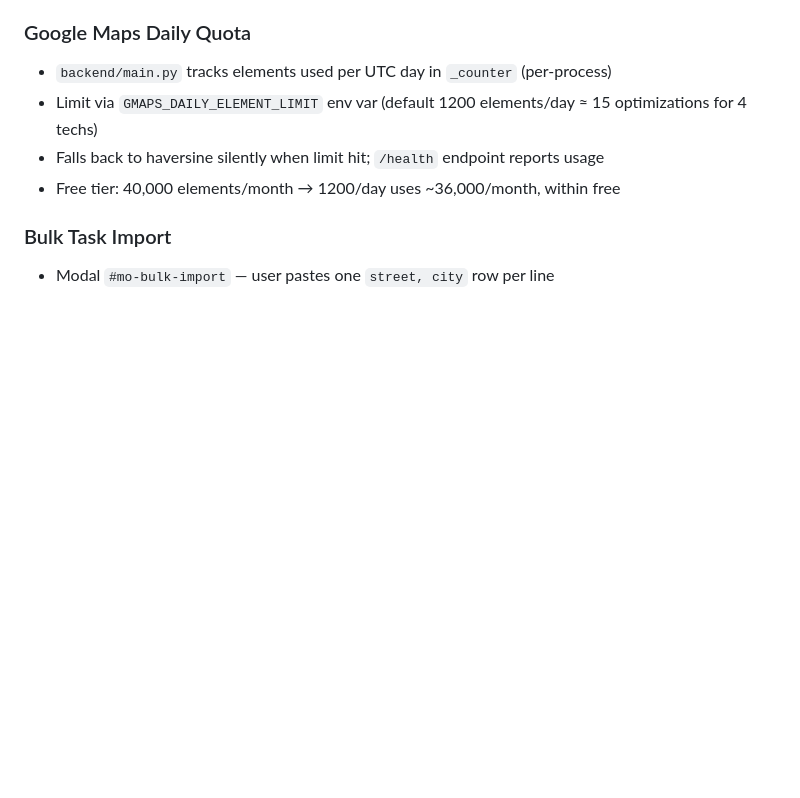
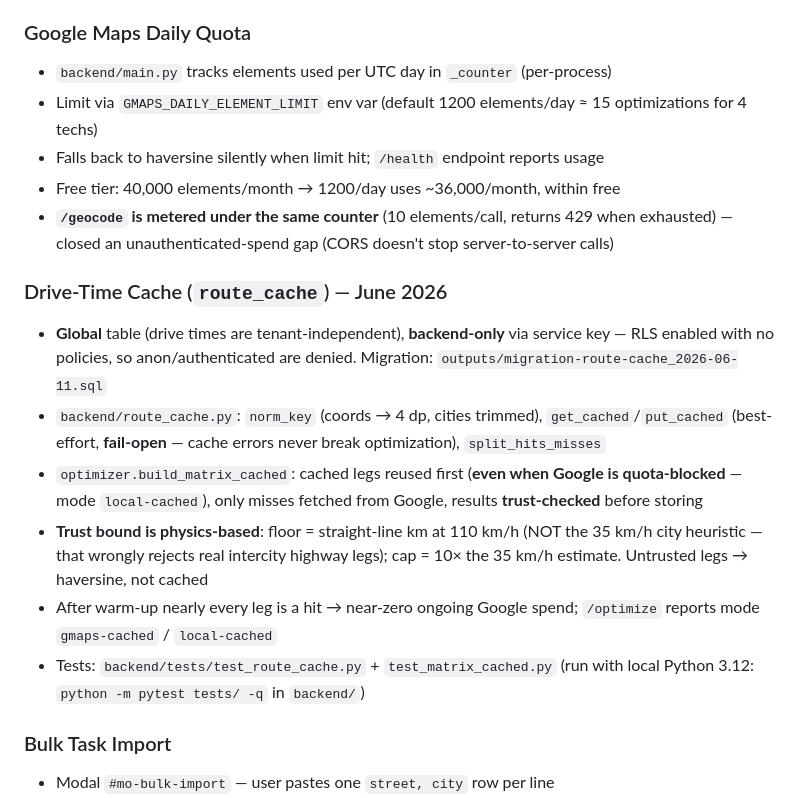
Before and after one commit to Eranzivo/Maslul, a Markdown page: context/architecture.md, the part around the change. Rendered like a GitHub page; blank space fills up the shorter version.

Commit message:
docs(cache): document route_cache (global, fail-open, physics trust bound) + /geocode metering
Co-Authored-By: Claude Fable 5 <noreply@anthropic.com>

```diff
--- a/context/architecture.md
+++ b/context/architecture.md
@@ -301,6 +301,15 @@ Set `CONFIG.DEMO_MODE = true` (or `?demo=1`, `?demo=cleaning`, `?demo=delivery`
 - Limit via `GMAPS_DAILY_ELEMENT_LIMIT` env var (default 1200 elements/day ≈ 15 optimizations for 4 techs)
 - Falls back to haversine silently when limit hit; `/health` endpoint reports usage
 - Free tier: 40,000 elements/month → 1200/day uses ~36,000/month, within free
+- **`/geocode` is metered under the same counter** (10 elements/call, returns 429 when exhausted) — closed an unauthenticated-spend gap (CORS doesn't stop server-to-server calls)
+
+### Drive-Time Cache (`route_cache`) — June 2026
+- **Global** table (drive times are tenant-independent), **backend-only** via service key — RLS enabled with no policies, so anon/authenticated are denied. Migration: `outputs/migration-route-cache_2026-06-11.sql`
+- `backend/route_cache.py`: `norm_key` (coords → 4 dp, cities trimmed), `get_cached`/`put_cached` (best-effort, **fail-open** — cache errors never break optimization), `split_hits_misses`
+- `optimizer.build_matrix_cached`: cached legs reused first (**even when Google is quota-blocked** — mode `local-cached`), only misses fetched from Google, results **trust-checked** before storing
+- **Trust bound is physics-based**: floor = straight-line km at 110 km/h (NOT the 35 km/h city heuristic — that wrongly rejects real intercity highway legs); cap = 10× the 35 km/h estimate. Untrusted legs → haversine, not cached
+- After warm-up nearly every leg is a hit → near-zero ongoing Google spend; `/optimize` reports mode `gmaps-cached` / `local-cached`
+- Tests: `backend/tests/test_route_cache.py` + `test_matrix_cached.py` (run with local Python 3.12: `python -m pytest tests/ -q` in `backend/`)
 
 ### Bulk Task Import
 - Modal `#mo-bulk-import` — user pastes one `street, city` row per line
```
Also changed, not shown: context/scheduling-rules.md (+1 -0 lines).
